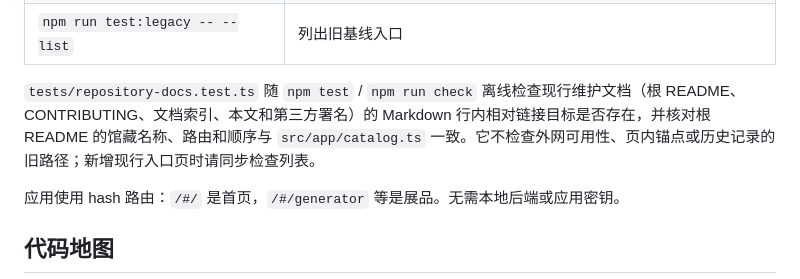
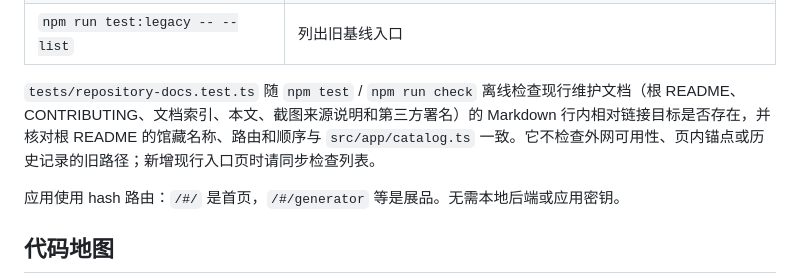
Before and after one commit to cookabc/paper-mechanical-museum, a Markdown page: docs/DEVELOPMENT.md, the part around the change. Rendered like a GitHub page.

```diff
--- a/docs/DEVELOPMENT.md
+++ b/docs/DEVELOPMENT.md
@@ -18,7 +18,7 @@
 | `npm run test:legacy` | 在临时副本执行保留源码的兼容基线 |
 | `npm run test:legacy -- --list` | 列出旧基线入口 |
 
-`tests/repository-docs.test.ts` 随 `npm test` / `npm run check` 离线检查现行维护文档（根 README、CONTRIBUTING、文档索引、本文和第三方署名）的 Markdown 行内相对链接目标是否存在，并核对根 README 的馆藏名称、路由和顺序与 `src/app/catalog.ts` 一致。它不检查外网可用性、页内锚点或历史记录的旧路径；新增现行入口页时请同步检查列表。
+`tests/repository-docs.test.ts` 随 `npm test` / `npm run check` 离线检查现行维护文档（根 README、CONTRIBUTING、文档索引、本文、截图来源说明和第三方署名）的 Markdown 行内相对链接目标是否存在，并核对根 README 的馆藏名称、路由和顺序与 `src/app/catalog.ts` 一致。它不检查外网可用性、页内锚点或历史记录的旧路径；新增现行入口页时请同步检查列表。
 
 应用使用 hash 路由：`/#/` 是首页，`/#/generator` 等是展品。无需本地后端或应用密钥。
 
```
Also changed, not shown: README.md (+12 -0 lines), docs/screenshots/README.md (added, +15 -0 lines), docs/screenshots/generator-workbench.jpg (added), docs/screenshots/museum-home.jpg (added), 1 other file.
